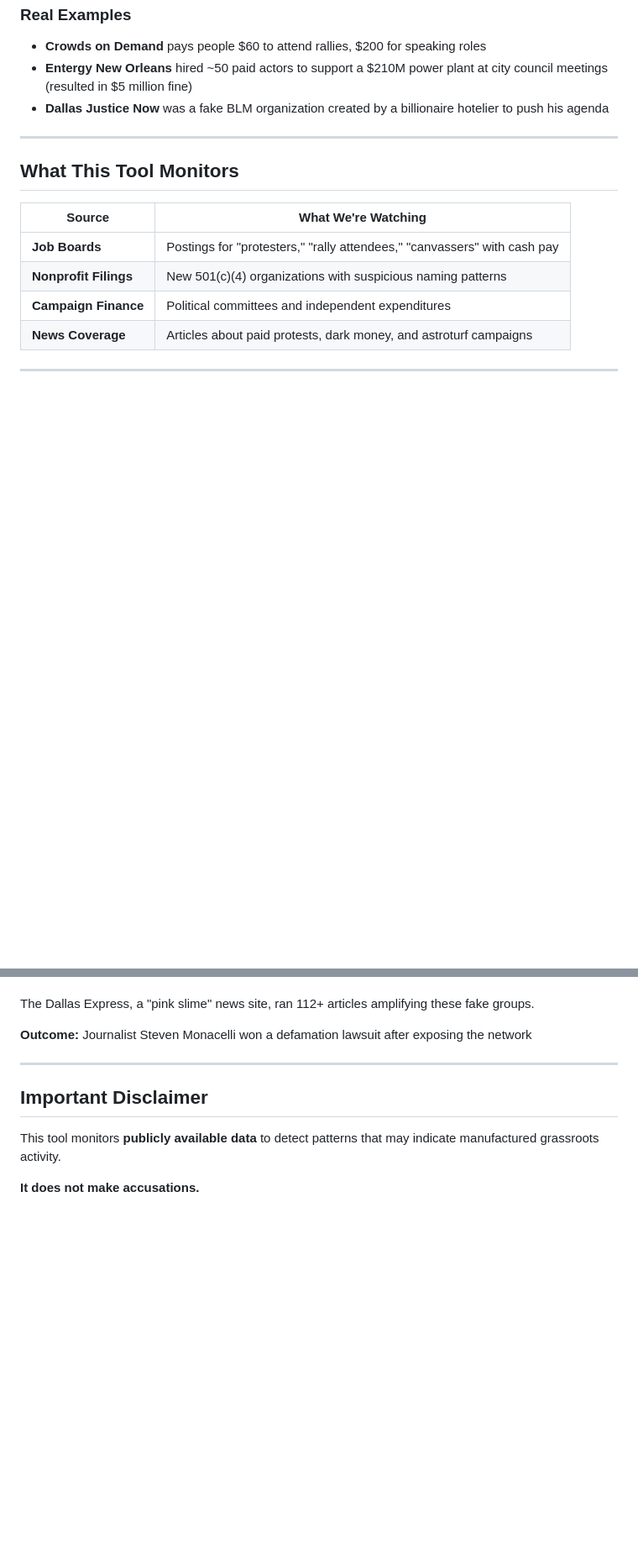
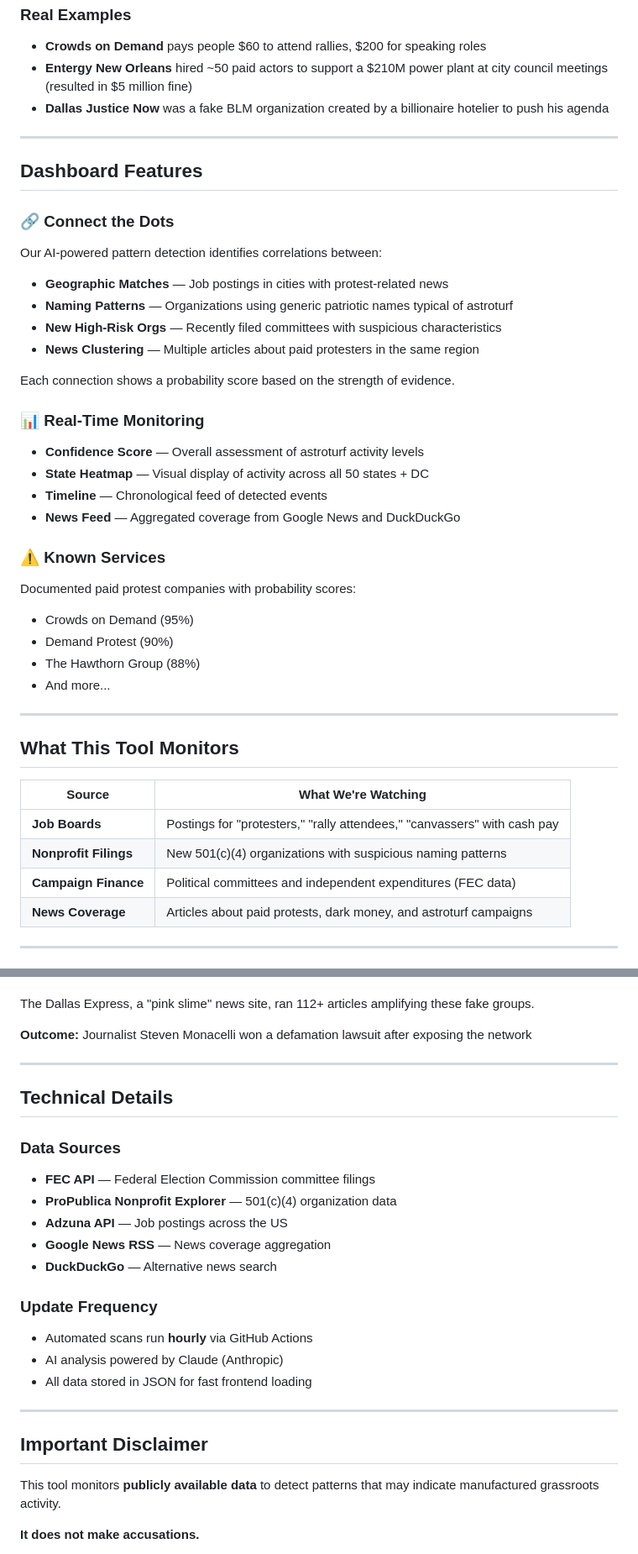
Before and after one commit to Ghost081280/astroturf-detector, a Markdown page: README.md, 2 parts joined by grey strips. Shown at 84% size. GitHub-like rendering; blank space fills up the shorter version.

```diff
--- a/README.md
+++ b/README.md
@@ -22,13 +22,39 @@
 
 ---
 
+## Dashboard Features
+
+### 🔗 Connect the Dots
+Our AI-powered pattern detection identifies correlations between:
+- **Geographic Matches** — Job postings in cities with protest-related news
+- **Naming Patterns** — Organizations using generic patriotic names typical of astroturf
+- **New High-Risk Orgs** — Recently filed committees with suspicious characteristics
+- **News Clustering** — Multiple articles about paid protesters in the same region
+
+Each connection shows a probability score based on the strength of evidence.
+
+### 📊 Real-Time Monitoring
+- **Confidence Score** — Overall assessment of astroturf activity levels
+- **State Heatmap** — Visual display of activity across all 50 states + DC
+- **Timeline** — Chronological feed of detected events
+- **News Feed** — Aggregated coverage from Google News and DuckDuckGo
+
+### ⚠️ Known Services
+Documented paid protest companies with probability scores:
+- Crowds on Demand (95%)
+- Demand Protest (90%)
+- The Hawthorn Group (88%)
+- And more...
+
+---
+
 ## What This Tool Monitors
 
 | Source | What We're Watching |
 |--------|---------------------|
 | **Job Boards** | Postings for "protesters," "rally attendees," "canvassers" with cash pay |
 | **Nonprofit Filings** | New 501(c)(4) organizations with suspicious naming patterns |
-| **Campaign Finance** | Political committees and independent expenditures |
+| **Campaign Finance** | Political committees and independent expenditures (FEC data) |
 | **News Coverage** | Articles about paid protests, dark money, and astroturf campaigns |
 
 ---
@@ -94,6 +120,22 @@ The Dallas Express, a "pink slime" news site, ran 112+ articles amplifying these
 
 ---
 
+## Technical Details
+
+### Data Sources
+- **FEC API** — Federal Election Commission committee filings
+- **ProPublica Nonprofit Explorer** — 501(c)(4) organization data
+- **Adzuna API** — Job postings across the US
+- **Google News RSS** — News coverage aggregation
+- **DuckDuckGo** — Alternative news search
+
+### Update Frequency
+- Automated scans run **hourly** via GitHub Actions
+- AI analysis powered by Claude (Anthropic)
+- All data stored in JSON for fast frontend loading
+
+---
+
 ## Important Disclaimer
 
 This tool monitors **publicly available data** to detect patterns that may indicate manufactured grassroots activity.
```
